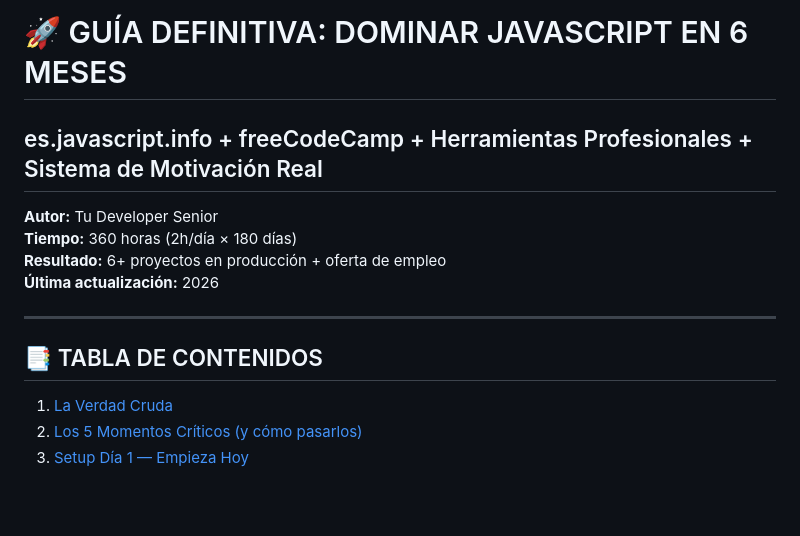
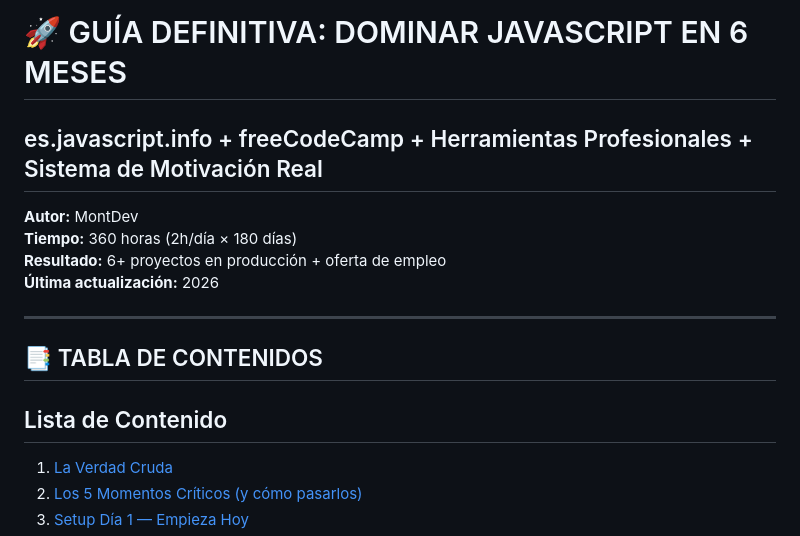
Before and after one commit to marceloreyran/JS-Journey, a Markdown page: GUIA_COMPLETA_JAVASCRIPT_6_MESES.md, the part around one of its changes. Drawn GitHub-style; blank space fills up the shorter version.

Commit message:
add new MD

```diff
--- a/GUIA_COMPLETA_JAVASCRIPT_6_MESES.md
+++ b/GUIA_COMPLETA_JAVASCRIPT_6_MESES.md
@@ -1,7 +1,8 @@
 # 🚀 GUÍA DEFINITIVA: DOMINAR JAVASCRIPT EN 6 MESES
+
 ## es.javascript.info + freeCodeCamp + Herramientas Profesionales + Sistema de Motivación Real
 
-**Autor:** Tu Developer Senior
+**Autor:** MontDev
 **Tiempo:** 360 horas (2h/día × 180 días)
 **Resultado:** 6+ proyectos en producción + oferta de empleo
 **Última actualización:** 2026
@@ -9,6 +10,8 @@
 ---
 
 ## 📑 TABLA DE CONTENIDOS
+
+## Lista de Contenido
 
 1. [La Verdad Cruda](#la-verdad-cruda)
 2. [Los 5 Momentos Críticos (y cómo pasarlos)](#los-5-momentos-críticos)
```
Also changed, not shown: other parts of GUIA_COMPLETA_JAVASCRIPT_6_MESES.md (+4 -0 lines).
